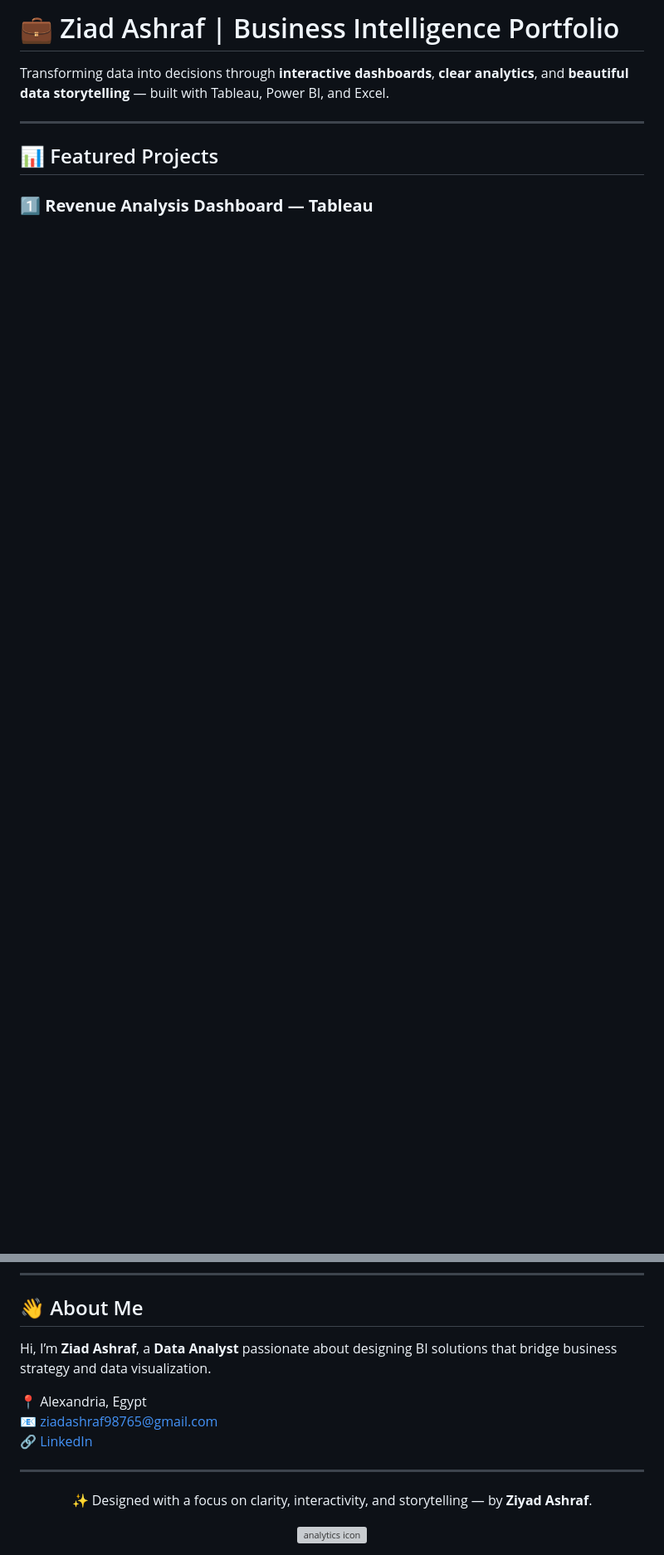
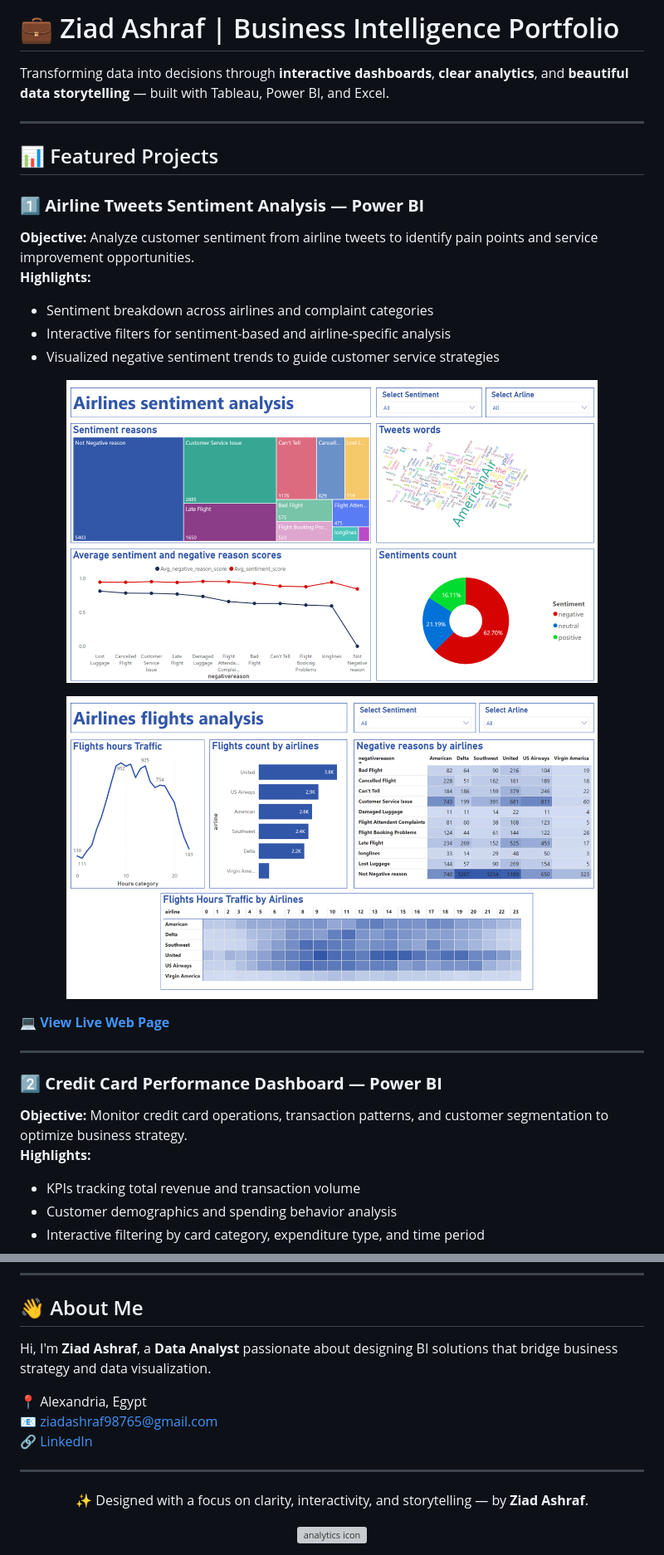
Before and after one commit to Ziadashraf301/Business-Intelligence-Portfolio, a Markdown page: README.md, 2 parts joined by grey strips. Shown at 83% size. Rendered like a GitHub page; blank space fills up the shorter version; grey boxes are pictures that could not be loaded.

```diff
--- a/README.md
+++ b/README.md
@@ -2,7 +1,5 @@
 <div align="left">
-
 <h1 style="color:#0077b6; font-size:2.5em;">💼 Ziad Ashraf | Business Intelligence Portfolio</h1>
-
 <p style="font-size:1.1em; color:#333; max-width:800px;">
 Transforming data into decisions through <b>interactive dashboards</b>, <b>clear analytics</b>,
 and <b>beautiful data storytelling</b> — built with Tableau, Power BI, and Excel.
@@ -13,4 +10,35 @@ and <b>beautiful data storytelling</b> — built with Tableau, Power BI, and Exc
 
 ## <span style="color:#0077b6;">📊 Featured Projects</span>
 
-### 1️⃣ **Revenue Analysis Dashboard — Tableau**
+### 1️⃣ **Airline Tweets Sentiment Analysis — Power BI**
+**Objective:** Analyze customer sentiment from airline tweets to identify pain points and service improvement opportunities.
+**Highlights:**
+- Sentiment breakdown across airlines and complaint categories
+- Interactive filters for sentiment-based and airline-specific analysis
+- Visualized negative sentiment trends to guide customer service strategies
+
+<p align="center">
+<img src="https://raw.githubusercontent.com/Ziadashraf301/Business-Intelligence-Portfolio/main/airline_tweets.png"
+     width="85%"
+     alt="Airline Tweets Sentiment Dashboard Preview"
+     style="border-radius:12px; box-shadow:0 4px 15px rgba(0,0,0,0.1); margin-top:20px;" />
+</p>
+
+<p align="center">
+<img src="https://raw.githubusercontent.com/Ziadashraf301/Business-Intelligence-Portfolio/main/flights.png"
+     width="85%"
+     alt="Airline Tweets Sentiment Dashboard Preview"
+     style="border-radius:12px; box-shadow:0 4px 15px rgba(0,0,0,0.1); margin-top:20px;" />
+</p>
+
+💻 [**View Live Web Page**](https://ziadashraf301.github.io/Business-Intelligence-Portfolio/Airline_tweets)
+
+---
+
+### 2️⃣ **Credit Card Performance Dashboard — Power BI**
+**Objective:** Monitor credit card operations, transaction patterns, and customer segmentation to optimize business strategy.
+**Highlights:**
+- KPIs tracking total revenue and transaction volume
+- Customer demographics and spending behavior analysis
+- Interactive filtering by card category, expenditure type, and time period
+
@@ -72,6 +130,6 @@ Each project tackles a real-world problem — from revenue analytics to engageme
 
 ## <span style="color:#0077b6;">👋 About Me</span>
 
-Hi, I’m **Ziad Ashraf**, a **Data Analyst** passionate about designing BI solutions that bridge business strategy and data visualization.
+Hi, I'm **Ziad Ashraf**, a **Data Analyst** passionate about designing BI solutions that bridge business strategy and data visualization.
 
 📍 Alexandria, Egypt
@@ -82,7 +140,7 @@ Hi, I’m **Ziad Ashraf**, a **Data Analyst** passionate about designing BI solu
 
 <div align="center" style="margin-top:40px;">
 <p style="font-size:1.1em; color:#555;">
-✨ Designed with a focus on clarity, interactivity, and storytelling — by <b>Ziyad Ashraf</b>.
+✨ Designed with a focus on clarity, interactivity, and storytelling — by <b>Ziad Ashraf</b>.
 </p>
 <img src="https://cdn-icons-png.flaticon.com/512/2721/2721287.png" width="60" alt="analytics icon" />
 </div>
```
Also changed, not shown: other parts of README.md (+32 -3 lines).
